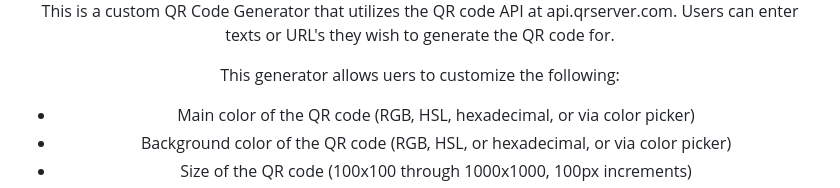
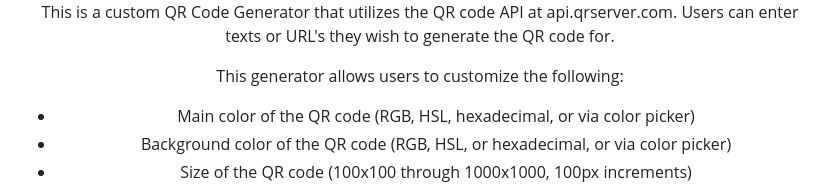
Before and after one commit to jhblee21/QR-Code-Generator, a Markdown page: README.md, the part around the change. Drawn GitHub-style.

```diff
--- a/README.md
+++ b/README.md
@@ -54,7 +54,7 @@
 
 This is a custom QR Code Generator that utilizes the QR code API at api.qrserver.com. Users can enter texts or URL's they wish to generate the QR code for.
 
-This generator allows uers to customize the following:
+This generator allows users to customize the following:
 * Main color of the QR code (RGB, HSL, hexadecimal, or via color picker)
 * Background color of the QR code (RGB, HSL, or hexadecimal, or via color picker)
 * Size of the QR code (100x100 through 1000x1000, 100px increments)
```
